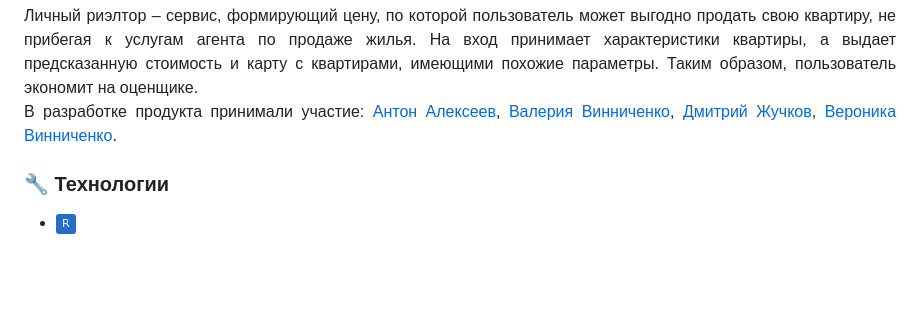
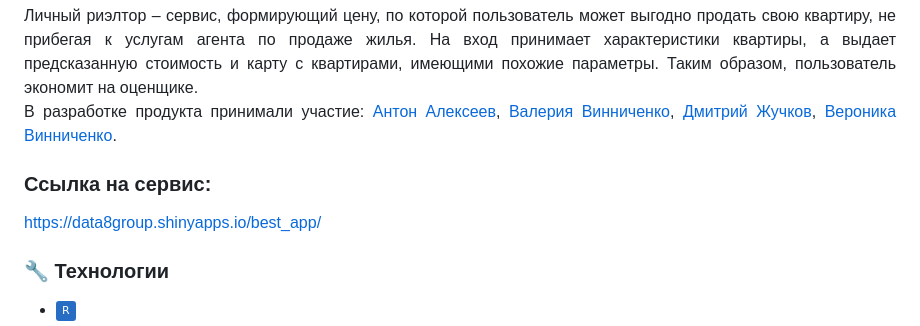
Before and after one commit to veronikavinnichenko/Real-Estate-Agent, a Markdown page: README.md, the part around the change printed below. Rendered like a GitHub page; badges without logos; blank space fills up the shorter version.

```diff
--- a/README.md
+++ b/README.md
@@ -3,6 +3,10 @@
 <div align="justify">Личный риэлтор – сервис, формирующий цену, по которой пользователь может выгодно продать свою квартиру, не прибегая к услугам агента по продаже жилья. На вход принимает характеристики квартиры, а выдает предсказанную стоимость и карту с квартирами, имеющими похожие параметры. Таким образом, пользователь экономит на оценщике.
 
 В разработке продукта принимали участие: <a href = "https://github.com/jinAntonik"> Антон Алексеев</a>, <a href = "https://github.com/"> Валерия Винниченко</a>,<a href = "https://github.com/"> Дмитрий Жучков</a>, <a href = "https://github.com/veronikavinnichenko">Вероника Винниченко</a>.</div>
+
+### Ссылка на сервис:
+https://data8group.shinyapps.io/best_app/
+
 
 ### 🔧 Технологии
 
```
Also changed, not shown: other parts of README.md (+8 -0 lines).
